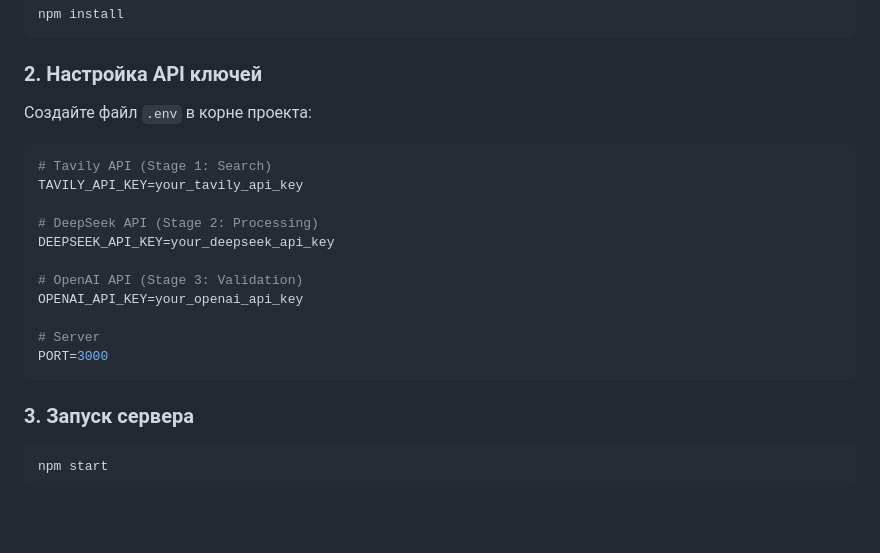
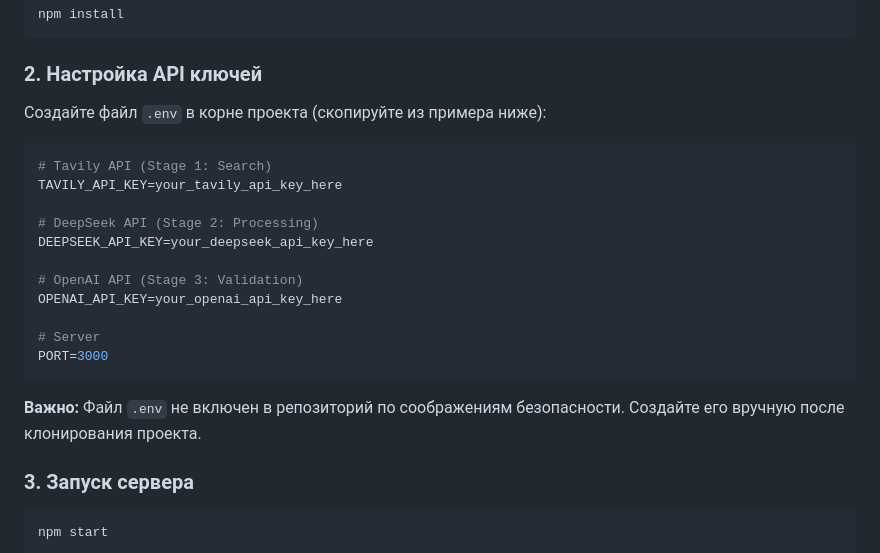
Before and after one commit to niklazov967-cpu/TESTAI, a Markdown page: README.md, the part around the change. GitHub-like rendering; blank space fills up the shorter version.

Commit message:
Update README with .env setup instructions

````diff
--- a/README.md
+++ b/README.md
@@ -19,21 +19,23 @@ npm install
 
 ### 2. Настройка API ключей
 
-Создайте файл `.env` в корне проекта:
+Создайте файл `.env` в корне проекта (скопируйте из примера ниже):
 
 ```env
 # Tavily API (Stage 1: Search)
-TAVILY_API_KEY=your_tavily_api_key
+TAVILY_API_KEY=your_tavily_api_key_here
 
 # DeepSeek API (Stage 2: Processing)
-DEEPSEEK_API_KEY=your_deepseek_api_key
+DEEPSEEK_API_KEY=your_deepseek_api_key_here
 
 # OpenAI API (Stage 3: Validation)
-OPENAI_API_KEY=your_openai_api_key
+OPENAI_API_KEY=your_openai_api_key_here
 
 # Server
 PORT=3000
 ```
+
+**Важно:** Файл `.env` не включен в репозиторий по соображениям безопасности. Создайте его вручную после клонирования проекта.
 
 ### 3. Запуск сервера
 
````
